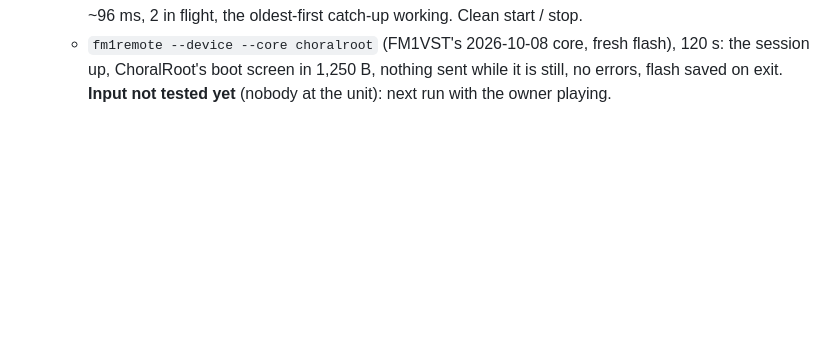
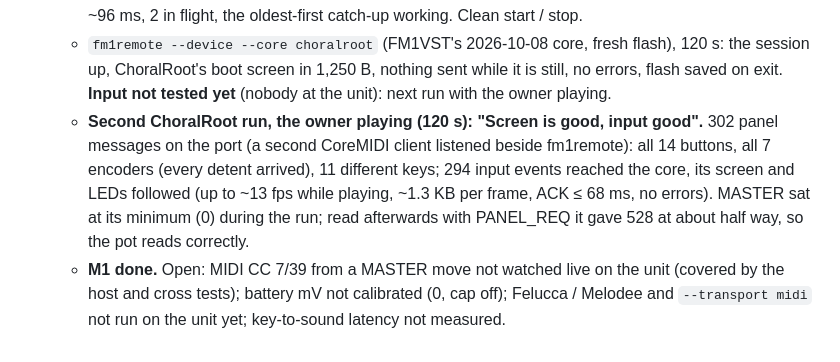
Before and after one commit to Quixotic7/RemoteFM1, a Markdown page: PLAN.md, the part around the change. GitHub-like rendering; blank space fills up the shorter version.

Commit message:
PLAN.md: M1 works on the unit (the owner played ChoralRoot through fm1remote)
Co-Authored-By: Claude Opus 5.5 <noreply@anthropic.com>

```diff
--- a/PLAN.md
+++ b/PLAN.md
@@ -254,3 +254,11 @@ stub, sector 0x4000 and loader `68599862…` unchanged):
   - `fm1remote --device --core choralroot` (FM1VST's 2026-10-08 core, fresh flash), 120 s: the session up, ChoralRoot's
     boot screen in 1,250 B, nothing sent while it is still, no errors, flash saved on exit. **Input not tested yet**
     (nobody at the unit): next run with the owner playing.
+  - **Second ChoralRoot run, the owner playing (120 s): "Screen is good, input good".** 302 panel messages on the
+    port (a second CoreMIDI client listened beside fm1remote): all 14 buttons, all 7 encoders (every detent arrived),
+    11 different keys; 294 input events reached the core, its screen and LEDs followed (up to ~13 fps while
+    playing, ~1.3 KB per frame, ACK ≤ 68 ms, no errors). MASTER sat at its minimum (0) during the run; read
+    afterwards with PANEL_REQ it gave 528 at about half way, so the pot reads correctly.
+  - **M1 done.** Open: MIDI CC 7/39 from a MASTER move not watched live on the unit (covered by the host and cross
+    tests); battery mV not calibrated (0, cap off); Felucca / Melodee and `--transport midi` not run on the unit yet;
+    key-to-sound latency not measured.
```
